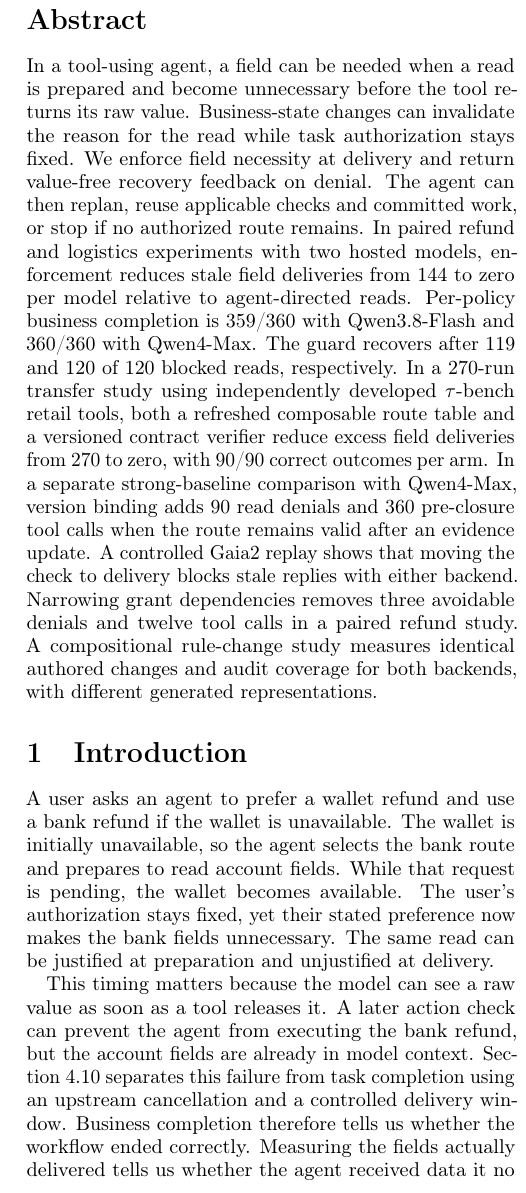
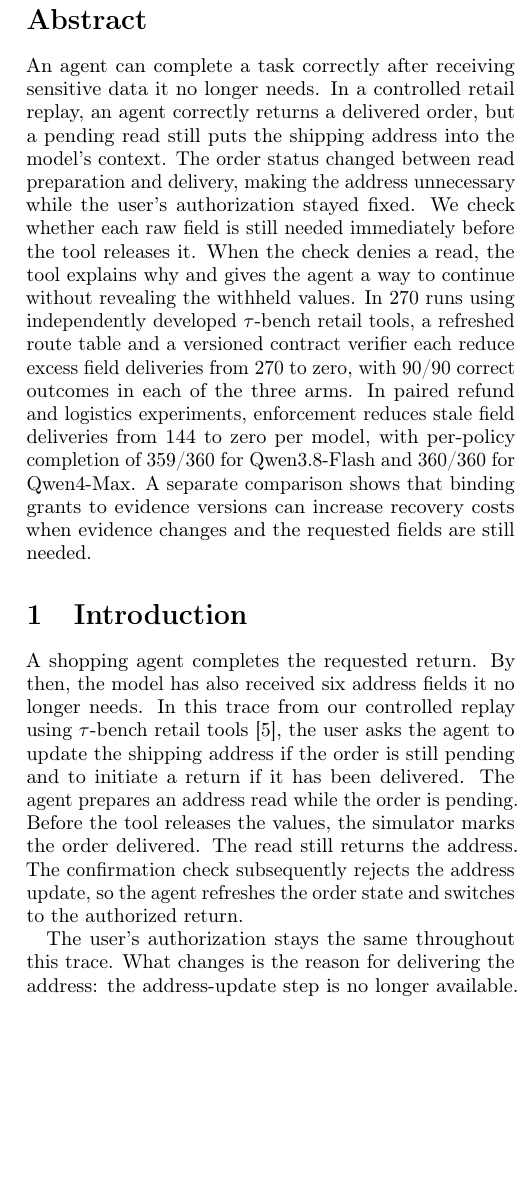
Before and after one commit to GCJ-GitHub/state-aware-agent-data-minimization, a LaTeX paper (paper/paper.tex): part of one column of page 1 of 12, cut so that both start at the same text, the shorter picture padded with empty space. Compiled offline with pdfLaTeX.

Commit message:
paper: lead with successful tasks and excess data delivery

```diff
--- a/paper/paper.tex
+++ b/paper/paper.tex
@@ -21,17 +21,17 @@
 \maketitle
 
 \begin{abstract}
-In a tool-using agent, a field can be needed when a read is prepared and become unnecessary before the tool returns its raw value. Business-state changes can invalidate the reason for the read while task authorization stays fixed. We enforce field necessity at delivery and return value-free recovery feedback on denial. The agent can then replan, reuse applicable checks and committed work, or stop if no authorized route remains. In paired refund and logistics experiments with two hosted models, enforcement reduces stale field deliveries from 144 to zero per model relative to agent-directed reads. Per-policy business completion is 359/360 with Qwen3.8-Flash and 360/360 with Qwen4-Max. The guard recovers after 119 and 120 of 120 blocked reads, respectively. In a 270-run transfer study using independently developed $\tau$-bench retail tools, both a refreshed composable route table and a versioned contract verifier reduce excess field deliveries from 270 to zero, with 90/90 correct outcomes per arm. In a separate strong-baseline comparison with Qwen4-Max, version binding adds 90 read denials and 360 pre-closure tool calls when the route remains valid after an evidence update. A controlled Gaia2 replay shows that moving the check to delivery blocks stale replies with either backend. Narrowing grant dependencies removes three avoidable denials and twelve tool calls in a paired refund study. A compositional rule-change study measures identical authored changes and audit coverage for both backends, with different generated representations.
+An agent can complete a task correctly after receiving sensitive data it no longer needs. In a controlled retail replay, an agent correctly returns a delivered order, but a pending read still puts the shipping address into the model's context. The order status changed between read preparation and delivery, making the address unnecessary while the user's authorization stayed fixed. We check whether each raw field is still needed immediately before the tool releases it. When the check denies a read, the tool explains why and gives the agent a way to continue without revealing the withheld values. In 270 runs using independently developed $\tau$-bench retail tools, a refreshed route table and a versioned contract verifier each reduce excess field deliveries from 270 to zero, with 90/90 correct outcomes in each of the three arms. In paired refund and logistics experiments, enforcement reduces stale field deliveries from 144 to zero per model, with per-policy completion of 359/360 for Qwen3.8-Flash and 360/360 for Qwen4-Max. A separate comparison shows that binding grants to evidence versions can increase recovery costs when evidence changes and the requested fields are still needed.
 \end{abstract}
 
 \section{Introduction}
-A user asks an agent to prefer a wallet refund and use a bank refund if the wallet is unavailable. The wallet is initially unavailable, so the agent selects the bank route and prepares to read account fields. While that request is pending, the wallet becomes available. The user's authorization stays fixed, yet their stated preference now makes the bank fields unnecessary. The same read can be justified at preparation and unjustified at delivery.
+A shopping agent completes the requested return. By then, the model has also received six address fields it no longer needs. In this trace from our controlled replay using $\tau$-bench retail tools~\cite{taubench}, the user asks the agent to update the shipping address if the order is still pending and to initiate a return if it has been delivered. The agent prepares an address read while the order is pending. Before the tool releases the values, the simulator marks the order delivered. The read still returns the address. The confirmation check subsequently rejects the address update, so the agent refreshes the order state and switches to the authorized return.
 
-This timing matters because the model can see a raw value as soon as a tool releases it. A later action check can prevent the agent from executing the bank refund, but the account fields are already in model context. Section~\ref{sec:refund-maintenance} separates this failure from task completion using an upstream cancellation and a controlled delivery window. Business completion therefore tells us whether the workflow ended correctly. Measuring the fields actually delivered tells us whether the agent received data it no longer needed. Upfront minimization, as in AirGapAgent~\cite{airgap}, limits what the agent initially sees and provides a path for escalation. We examine the status of an individual read after execution begins, when the agent's earlier evidence can become stale.
+The user's authorization stays the same throughout this trace. What changes is the reason for delivering the address: the address-update step is no longer available. Upfront minimization, as in AirGapAgent~\cite{airgap}, limits the data initially available to the model and provides a path for escalation. Our trace exposes a later decision, after a read has already been prepared. If the reason for a sensitive read disappears before its reply arrives, can the platform withhold the raw value and still let the agent finish the task?
 
-Our design checks necessity at the connector, just before the value crosses into model context. The connector checks whether the pending step belongs to a currently admissible plan, whether its prerequisites hold, and which inputs it still needs. A denied read returns a reason and authorized recovery options without releasing new raw values. The agent issues the next tool call. It can refresh state, choose an eligible route, retain valid verification and committed work, or stop safely if no authorized continuation remains.
+We enforce \emph{necessity at delivery} at the tool connector. Immediately before release, the connector checks whether the pending step still belongs to an admissible plan, whether its prerequisites hold, and which inputs it still needs. If a read is denied, the connector explains the decision and returns authorized recovery options without exposing the withheld data. The agent chooses and issues its next tool call. It can refresh state, switch to an eligible plan, reuse valid verification and committed work, or stop safely when the task has no authorized continuation.
 
-We compare two ways to enforce that boundary. A refreshed composable route table recomputes necessity from the current state on each read. A contract verifier derives step requirements from tool contracts and also checks the versions bound to a previously issued grant. In the refund example, both can block the bank fields once the wallet becomes available. If an evidence record changes while the bank route remains eligible, the table can release the still-needed fields and the verifier can require a fresh grant. Our evaluations measure this distinction separately from genuine route changes.
+Two backends implement this check. A refreshed composable route table recomputes the fields needed for the current route. A contract verifier derives the step's requirements from tool contracts and also checks the versions bound to the pending grant. In the retail replay, both backends prevent the obsolete address from reaching the model. Across 90 runs per arm, each reduces excess field deliveries from 270 to zero, with 90 correct outcomes in every arm (Table~\ref{tab:external-retail}). Separate experiments isolate the cost of version binding when evidence changes and the route remains valid. A still-needed field can pass the route-table check while the contract verifier requires a fresh grant.
 
 \paragraph{Contributions.}
 \begin{enumerate}
```
Also changed, not shown: docs/LATEST_RESULTS.md (+1 -1 lines), README.md, external-retail-study/README.md, paper/README.md, paper/paper.pdf, paper/paper.tex (6 more changed lines), 1 other file.
